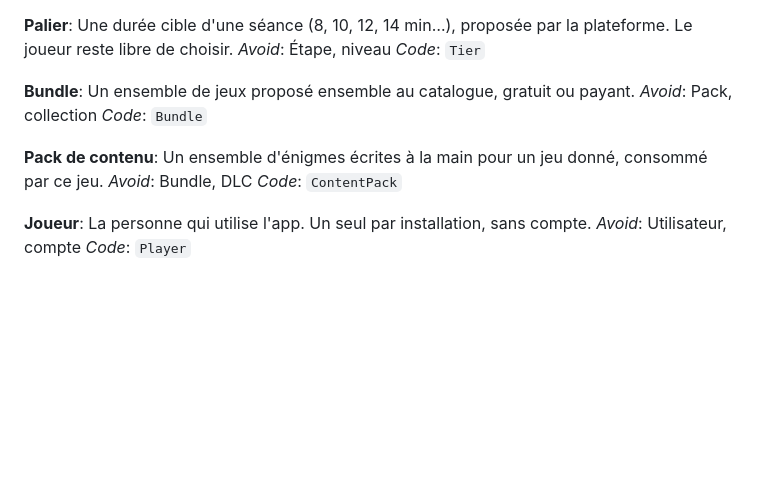
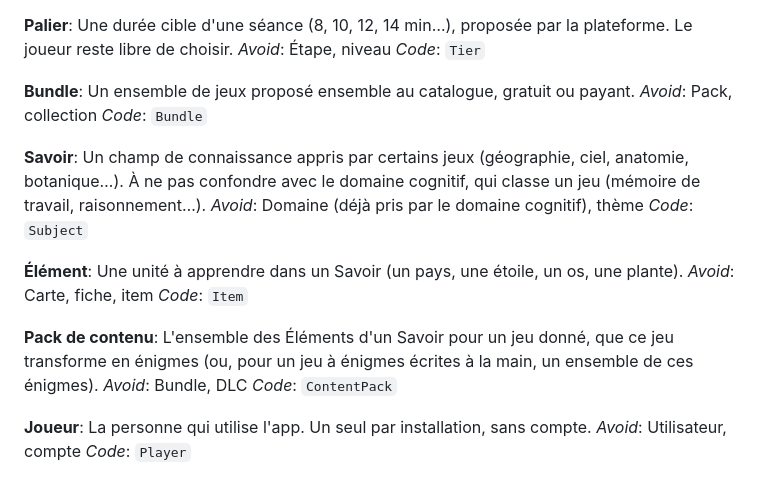
Before and after one commit to mart2010/cognitiv, a Markdown page: platform/CONTEXT.md, the part around the change. Drawn GitHub-style; blank space fills up the shorter version.

```diff
--- a/platform/CONTEXT.md
+++ b/platform/CONTEXT.md
@@ -74,8 +74,18 @@ Un ensemble de jeux proposé ensemble au catalogue, gratuit ou payant.
 _Avoid_: Pack, collection
 _Code_: `Bundle`
 
+**Savoir**:
+Un champ de connaissance appris par certains jeux (géographie, ciel, anatomie, botanique…). À ne pas confondre avec le domaine cognitif, qui classe un jeu (mémoire de travail, raisonnement…).
+_Avoid_: Domaine (déjà pris par le domaine cognitif), thème
+_Code_: `Subject`
+
+**Élément**:
+Une unité à apprendre dans un Savoir (un pays, une étoile, un os, une plante).
+_Avoid_: Carte, fiche, item
+_Code_: `Item`
+
 **Pack de contenu**:
-Un ensemble d'énigmes écrites à la main pour un jeu donné, consommé par ce jeu.
+L'ensemble des Éléments d'un Savoir pour un jeu donné, que ce jeu transforme en énigmes (ou, pour un jeu à énigmes écrites à la main, un ensemble de ces énigmes).
 _Avoid_: Bundle, DLC
 _Code_: `ContentPack`
 
```
Also changed, not shown: docs/INVENTORY.md (+1 -1 lines), docs/PLAN.md (+10 -3 lines).
